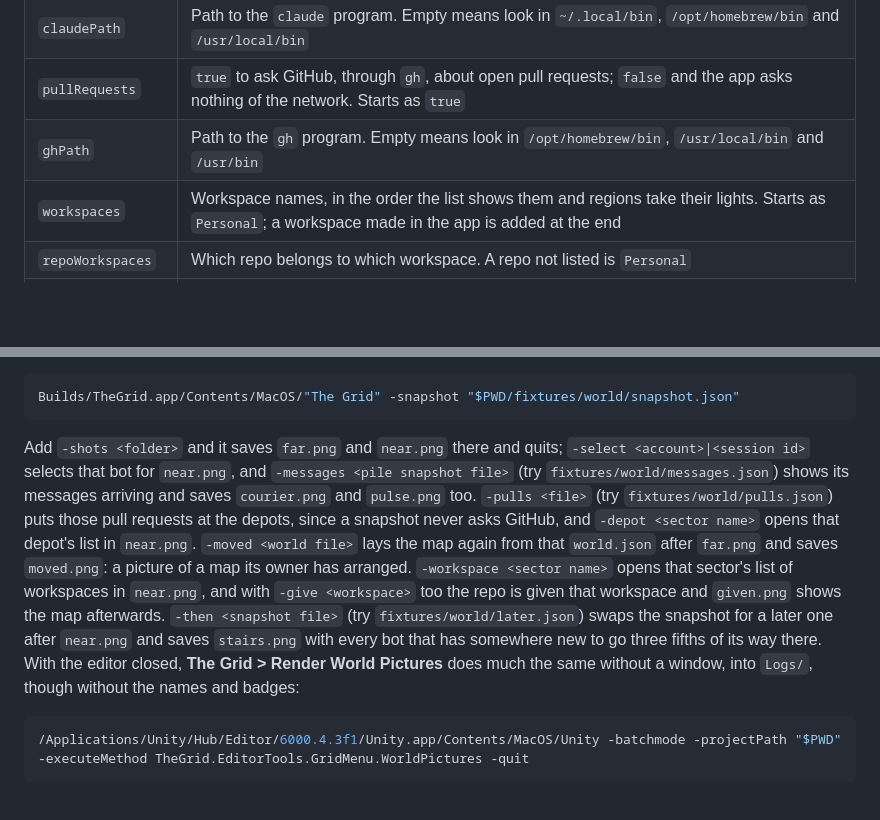
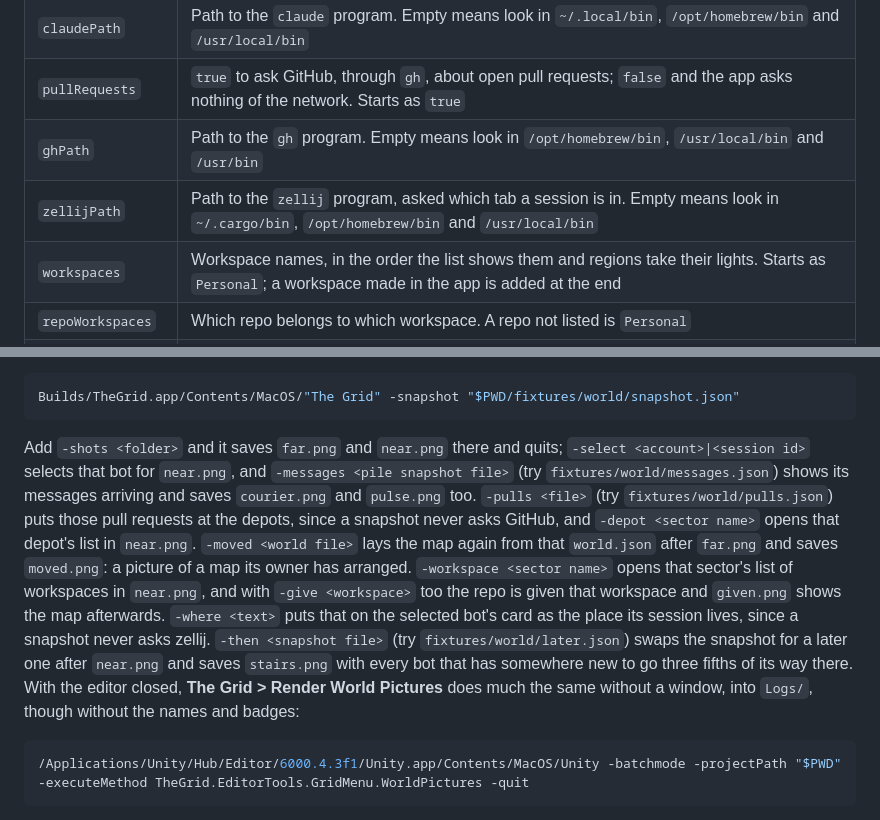
Before and after one commit to trpubz/the-grid, a Markdown page: README.md, 2 parts joined by grey strips. GitHub-like rendering; blank space fills up the shorter version.

````diff
--- a/README.md
+++ b/README.md
@@ -38,6 +38,7 @@ Settings live in `~/Library/Application Support/DefaultCompany/The Grid/settings
 | `claudePath` | Path to the `claude` program. Empty means look in `~/.local/bin`, `/opt/homebrew/bin` and `/usr/local/bin` |
 | `pullRequests` | `true` to ask GitHub, through `gh`, about open pull requests; `false` and the app asks nothing of the network. Starts as `true` |
 | `ghPath` | Path to the `gh` program. Empty means look in `/opt/homebrew/bin`, `/usr/local/bin` and `/usr/bin` |
+| `zellijPath` | Path to the `zellij` program, asked which tab a session is in. Empty means look in `~/.cargo/bin`, `/opt/homebrew/bin` and `/usr/local/bin` |
 | `workspaces` | Workspace names, in the order the list shows them and regions take their lights. Starts as `Personal`; a workspace made in the app is added at the end |
 | `repoWorkspaces` | Which repo belongs to which workspace. A repo not listed is `Personal` |
 | `workspaceLights` | The light of a workspace's region in the world: `cyan`, `white`, `rose`, `mint`, `violet`, `blue` or `ember`. A workspace not listed takes its place in `workspaces`: the first is cyan, the second white, and so on |
@@ -157,7 +158,7 @@ To look at the world without any agent sessions, start the app on a roster snaps
 Builds/TheGrid.app/Contents/MacOS/"The Grid" -snapshot "$PWD/fixtures/world/snapshot.json"
 ```
 
-Add `-shots <folder>` and it saves `far.png` and `near.png` there and quits; `-select <account>|<session id>` selects that bot for `near.png`, and `-messages <pile snapshot file>` (try `fixtures/world/messages.json`) shows its messages arriving and saves `courier.png` and `pulse.png` too. `-pulls <file>` (try `fixtures/world/pulls.json`) puts those pull requests at the depots, since a snapshot never asks GitHub, and `-depot <sector name>` opens that depot's list in `near.png`. `-moved <world file>` lays the map again from that `world.json` after `far.png` and saves `moved.png`: a picture of a map its owner has arranged. `-workspace <sector name>` opens that sector's list of workspaces in `near.png`, and with `-give <workspace>` too the repo is given that workspace and `given.png` shows the map afterwards. `-then <snapshot file>` (try `fixtures/world/later.json`) swaps the snapshot for a later one after `near.png` and saves `stairs.png` with every bot that has somewhere new to go three fifths of its way there. With the editor closed, **The Grid > Render World Pictures** does much the same without a window, into `Logs/`, though without the names and badges:
+Add `-shots <folder>` and it saves `far.png` and `near.png` there and quits; `-select <account>|<session id>` selects that bot for `near.png`, and `-messages <pile snapshot file>` (try `fixtures/world/messages.json`) shows its messages arriving and saves `courier.png` and `pulse.png` too. `-pulls <file>` (try `fixtures/world/pulls.json`) puts those pull requests at the depots, since a snapshot never asks GitHub, and `-depot <sector name>` opens that depot's list in `near.png`. `-moved <world file>` lays the map again from that `world.json` after `far.png` and saves `moved.png`: a picture of a map its owner has arranged. `-workspace <sector name>` opens that sector's list of workspaces in `near.png`, and with `-give <workspace>` too the repo is given that workspace and `given.png` shows the map afterwards. `-where <text>` puts that on the selected bot's card as the place its session lives, since a snapshot never asks zellij. `-then <snapshot file>` (try `fixtures/world/later.json`) swaps the snapshot for a later one after `near.png` and saves `stairs.png` with every bot that has somewhere new to go three fifths of its way there. With the editor closed, **The Grid > Render World Pictures** does much the same without a window, into `Logs/`, though without the names and badges:
 
 ```bash
 /Applications/Unity/Hub/Editor/6000.4.3f1/Unity.app/Contents/MacOS/Unity -batchmode -projectPath "$PWD" -executeMethod TheGrid.EditorTools.GridMenu.WorldPictures -quit
````
Also changed, not shown: other parts of README.md (+1 -1 lines), docs/roster-snapshot.md (+2 -0 lines), docs/art/world-narrow.png, docs/art/world-near.png.
